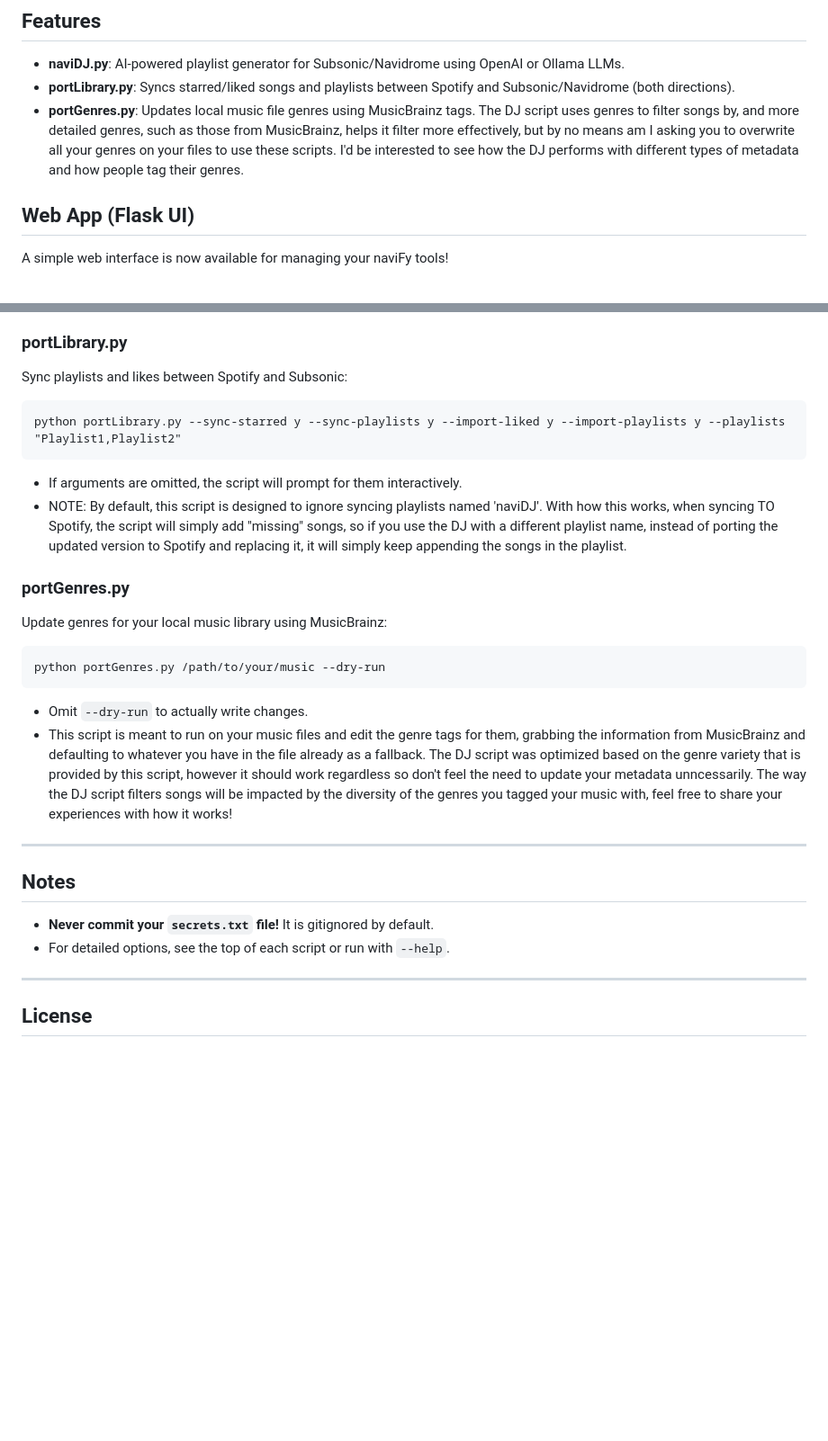
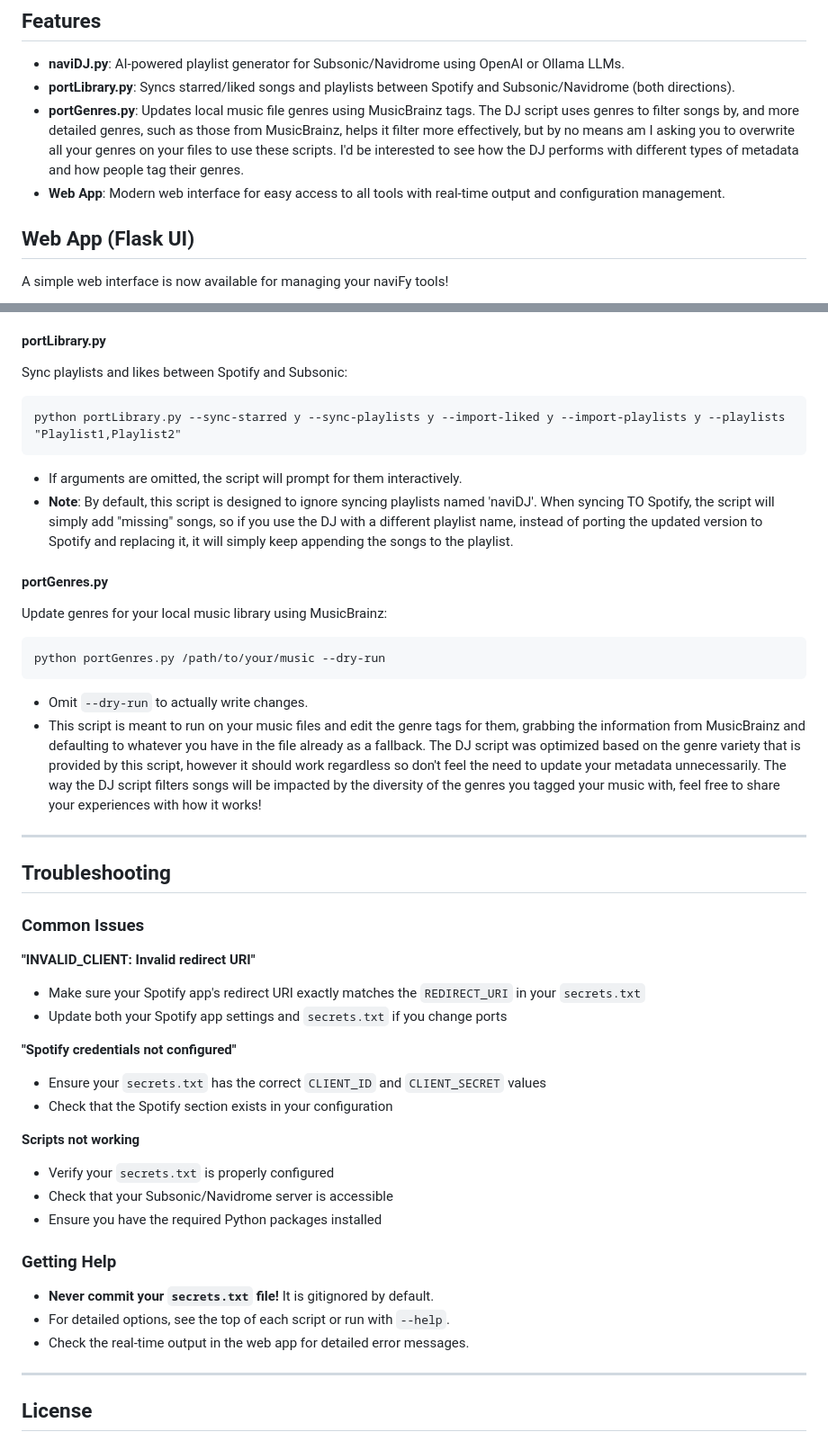
Before and after one commit to rohituteja/naviFyTools, a Markdown page: README.md, 2 parts joined by grey strips. Shown: that part at 90% size. Drawn GitHub-style; blank space fills up the shorter version.

````diff
--- a/README.md
+++ b/README.md
@@ -7,6 +7,7 @@ A set of utilities for syncing playlists between Subsonic/Navidrome and Spotify
 - **naviDJ.py**: AI-powered playlist generator for Subsonic/Navidrome using OpenAI or Ollama LLMs.
 - **portLibrary.py**: Syncs starred/liked songs and playlists between Spotify and Subsonic/Navidrome (both directions).
 - **portGenres.py**: Updates local music file genres using MusicBrainz tags. The DJ script uses genres to filter songs by, and more detailed genres, such as those from MusicBrainz, helps it filter more effectively, but by no means am I asking you to overwrite all your genres on your files to use these scripts. I'd be interested to see how the DJ performs with different types of metadata and how people tag their genres.
+- **Web App**: Modern web interface for easy access to all tools with real-time output and configuration management.
 
 ## Web App (Flask UI)
 
@@ -96,26 +152,45 @@ python naviDJ.py --playlist_name "My Playlist" --prompt "energetic summer road t
 - You can set the default LLM backend and model in `secrets.txt` under the `[llm]` section. Command-line arguments override these defaults.
 
-### portLibrary.py
+#### portLibrary.py
 Sync playlists and likes between Spotify and Subsonic:
 ```
 python portLibrary.py --sync-starred y --sync-playlists y --import-liked y --import-playlists y --playlists "Playlist1,Playlist2"
 ```
 - If arguments are omitted, the script will prompt for them interactively.
-- NOTE: By default, this script is designed to ignore syncing playlists named 'naviDJ'. With how this works, when syncing TO Spotify, the script will simply add "missing" songs, so if you use the DJ with a different playlist name, instead of porting the updated version to Spotify and replacing it, it will simply keep appending the songs in the playlist.
+- **Note**: By default, this script is designed to ignore syncing playlists named 'naviDJ'. When syncing TO Spotify, the script will simply add "missing" songs, so if you use the DJ with a different playlist name, instead of porting the updated version to Spotify and replacing it, it will simply keep appending the songs to the playlist.
 
-### portGenres.py
+#### portGenres.py
 Update genres for your local music library using MusicBrainz:
 ```
 python portGenres.py /path/to/your/music --dry-run
 ```
 - Omit `--dry-run` to actually write changes.
-- This script is meant to run on your music files and edit the genre tags for them, grabbing the information from MusicBrainz and defaulting to whatever you have in the file already as a fallback. The DJ script was optimized based on the genre variety that is provided by this script, however it should work regardless so don't feel the need to update your metadata unncessarily. The way the DJ script filters songs will be impacted by the diversity of the genres you tagged your music with, feel free to share your experiences with how it works!
+- This script is meant to run on your music files and edit the genre tags for them, grabbing the information from MusicBrainz and defaulting to whatever you have in the file already as a fallback. The DJ script was optimized based on the genre variety that is provided by this script, however it should work regardless so don't feel the need to update your metadata unnecessarily. The way the DJ script filters songs will be impacted by the diversity of the genres you tagged your music with, feel free to share your experiences with how it works!
 
 ---
 
-## Notes
+## Troubleshooting
+
+### Common Issues
+
+**"INVALID_CLIENT: Invalid redirect URI"**
+- Make sure your Spotify app's redirect URI exactly matches the `REDIRECT_URI` in your `secrets.txt`
+- Update both your Spotify app settings and `secrets.txt` if you change ports
+
+**"Spotify credentials not configured"**
+- Ensure your `secrets.txt` has the correct `CLIENT_ID` and `CLIENT_SECRET` values
+- Check that the Spotify section exists in your configuration
+
+**Scripts not working**
+- Verify your `secrets.txt` is properly configured
+- Check that your Subsonic/Navidrome server is accessible
+- Ensure you have the required Python packages installed
+
+### Getting Help
+
 - **Never commit your `secrets.txt` file!** It is gitignored by default.
 - For detailed options, see the top of each script or run with `--help`.
+- Check the real-time output in the web app for detailed error messages.
 
 ---
 
````
Also changed, not shown: other parts of README.md (+58 -3 lines).
